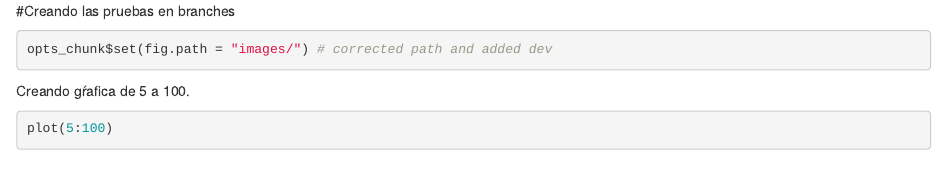
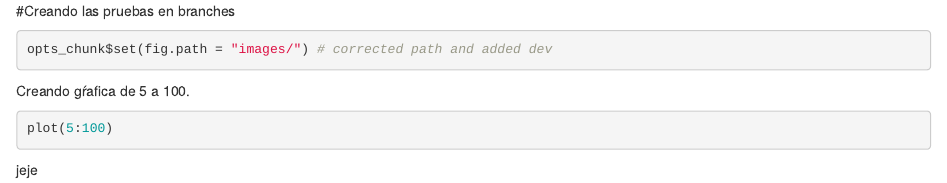
Before and after one commit to Wowip/R_Knitr, an R Markdown document (manuscript/7. Ejemplo6.Rmd): the page in a window 1100 px wide, from its top. Rendered offline with R 4.5, knitr and Pandoc, with nearby package versions; the code chunks are not run, so their results and figures are left out.

Commit message:
Update 7. Ejemplo6.Rmd

````diff
--- a/manuscript/7. Ejemplo6.Rmd
+++ b/manuscript/7. Ejemplo6.Rmd
@@ -7,3 +7,4 @@ Creando gŕafica de 5 a 100.
 ```{r}
 plot(5:100)
 ```
+jeje
````
